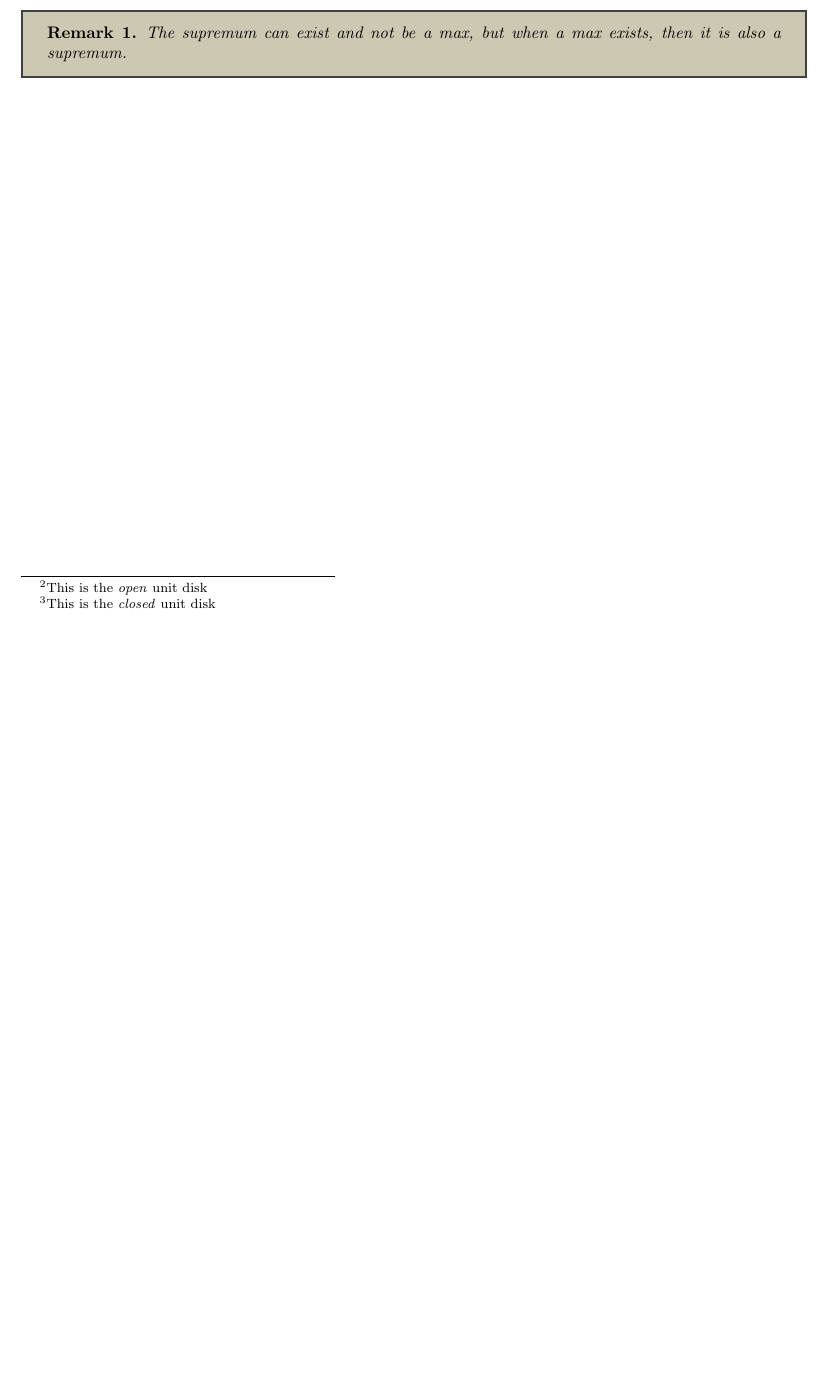
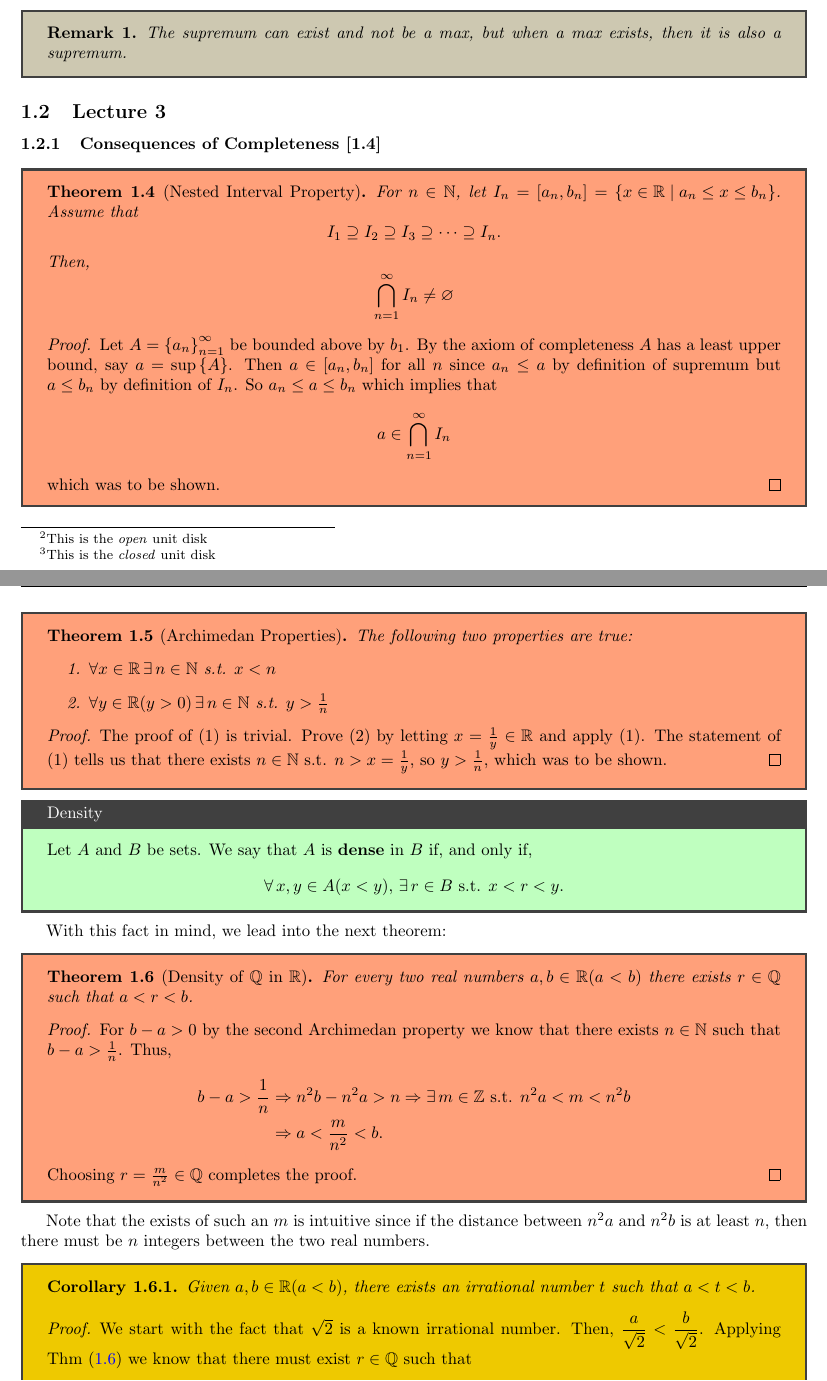
Before and after one commit to jeevanshah07/MATH311, a LaTeX problem sheet (notes/main.tex, which reads notes/unit1/main.tex, shah311.sty): part of page 8 of 8 before the commit and two parts of pages 8 and 9 of 9 after it, the two joined at a grey line, cut so that both start at the same text, the shorter picture padded with empty space. Compiled offline with pdfLaTeX.

Commit message:
lecture 3 notes

```diff
--- a/notes/unit1/main.tex
+++ b/notes/unit1/main.tex
@@ -216,3 +216,62 @@ Then, $\max{A}$ does not exist, but $\sup{A} = 1$. We also have that $\max{B}=\s
 \begin{rmk}{}
     The supremum can exist and not be a max, but when a max exists, then it is also a supremum.
 \end{rmk}
+
+\subsection{Lecture 3}
+\subsubsection{Consequences of Completeness [1.4]}
+\begin{thm}{Nested Interval Property}{}
+    For $n \in \NN$, let $I_n = [a_n, b_n] = \braces{x \in \RR \mid a_n \leq x \leq b_n}$. Assume that
+    \[
+        I_1 \supseteq I_2 \supseteq I_3 \supseteq \cdots \supseteq I_n.
+    \]
+    Then,
+    \[
+        \bigcap_{n=1}^{\infty} I_n \neq \varnothing
+    \]
+    \begin{proof}
+        Let $A = \braces{a_n}_{n=1}^{\infty}$ be bounded above by $b_1$. By the axiom of completeness $A$ has a least upper bound, say $a = \sup\braces{A}$. Then $a \in [a_n, b_n]$ for all $n$ since $a_n \leq a$ by definition of supremum but $a \leq b_n$ by definition of $I_n$. So $a_n \leq a \leq b_n$ which implies that
+        \[
+            a \in \bigcap_{n=1}^{\infty} I_n
+        \]
+        which was to be shown.
+    \end{proof}
+\end{thm}
+
+\begin{thm}{Archimedan Properties}
+    The following two properties are true:
+    \begin{enumerate}
+        \item $\forall x \in \RR\, \exists\,n \in \NN \st x < n$
+        \item $\forall y \in \RR(y > 0)\, \exists\, n \in \NN \st y > \frac{1}{n}$
+    \end{enumerate}
+    \begin{proof}
+        The proof of $(1)$ is trivial. Prove $(2)$ by letting $x = \frac{1}{y} \in \RR$ and apply $(1)$. The statement of $(1)$ tells us that there exists $n \in \NN \st n > x = \frac{1}{y}$, so $y > \frac{1}{n}$, which was to be shown.
+    \end{proof}
+\end{thm}
+
+\begin{defbox}{Density}{}{}
+    Let $A$ and $B$ be sets. We say that $A$ is \textbf{dense} in $B$ if, and only if,
+    \[
+        \forall\,x, y \in A(x < y),\, \exists\, r \in B \st x < r < y.
+    \]
+\end{defbox}
+
+With this fact in mind, we lead into the next theorem:
+
+\begin{thm}{Density of $\QQ$ in $\RR$}{\label{thm:1}}
+    For every two real numbers $a, b \in \RR(a < b)$ there exists $r \in \QQ$ such that $a < r < b$.
+    \begin{proof}
+        For $b - a > 0$ by the second Archimedan property we know that there exists $n \in \NN$ such that $b - a > \frac{1}{n}$. Thus,
+        \begin{align*}
+            b - a > \frac{1}{n} &\Rightarrow n^{2}b - n^{2}a > n \Rightarrow \exists\,m \in \ZZ \st n^{2}a < m < n^{2}b \\
+            &\Rightarrow a < \frac{m}{n^2} < b.
+        \end{align*}
+        Choosing $r = \frac{m}{n^2} \in \QQ$ completes the proof.
+    \end{proof}
+\end{thm}
+
+Note that the exists of such an $m$ is intuitive since if the distance between $n^{2}a$ and $n^{2}b$ is at least $n$, then there must be $n$ integers between the two real numbers.
+
+\begin{coro}
+    Given $a, b \in \RR(a < b)$, there exists an irrational number $t$ such that $a < t < b$.
+    \begin{proof}
+        We start with the fact that $\sqrt{2}$ is a known irrational number. Then, $\displaystyle\frac{a}{\sqrt{2}} < \frac{b}{\sqrt{2}}$. Applying Thm~(\ref{thm:1}) we know that there must exist $r \in \QQ$ such that
--- a/shah311.sty
+++ b/shah311.sty
@@ -36,12 +36,15 @@
 \newenvironment{defbox}[1]{\begin{tcolorbox}[colback=green!25!white, breakable, sharp corners, title=#1]}{\end{tcolorbox}}
 
 \newtheorem{theorem}{Theorem}[section]
+\newtheorem{corollary}{Corollary}[theorem]
 \newtheorem{proposition}{Proposition}[section]
 \newtheorem{lemma}{Lemma}[section]
 \newtheorem{remark}{Remark}
 
 \newenvironment{thm}[1]{\begin{tcolorbox}[colback=LightSalmon1, breakable, sharp corners]\begin{theorem}[#1]}{\end{theorem}\end{tcolorbox}}
 
+\newenvironment{coro}{\begin{tcolorbox}[colback=Gold2, breakable, sharp corners]\begin{corollary}}{\end{corollary}\end{tcolorbox}}
+
 \newenvironment{prop}[1]{\begin{tcolorbox}[colback=DarkOrchid2!40!white, breakable, sharp corners]\begin{proposition}[#1]}{\end{proposition}\end{tcolorbox}}
 
 \newenvironment{lma}[1]{\begin{tcolorbox}[colback=DeepSkyBlue1, breakable, sharp corners]\begin{lemma}[#1]}{\end{lemma}\end{tcolorbox}}
```
Also changed, not shown: notes/main.pdf, notes/unit1/main.tex (10 more changed lines).
